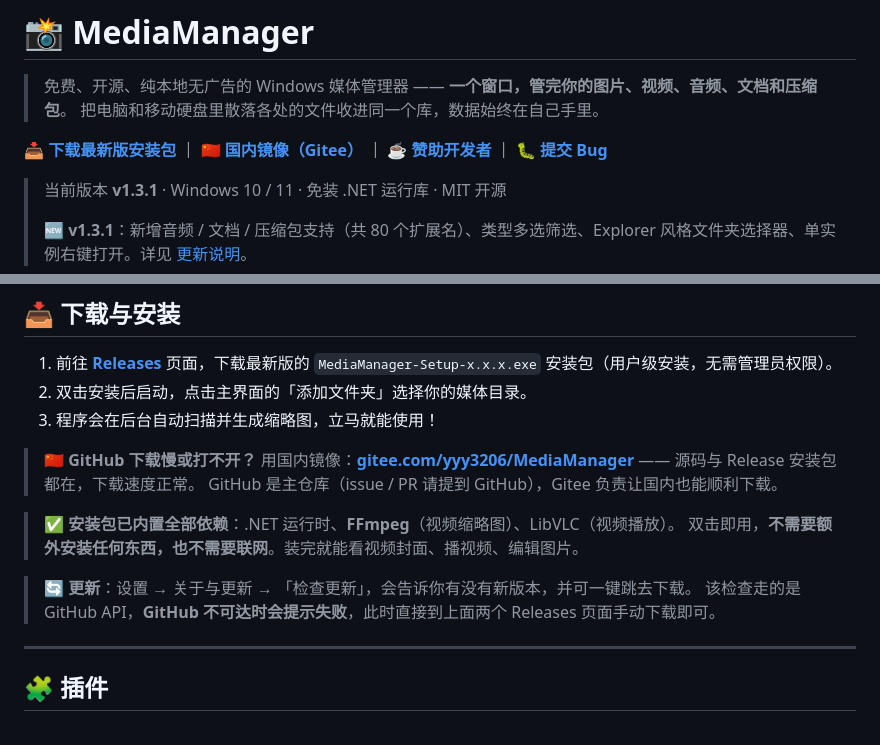
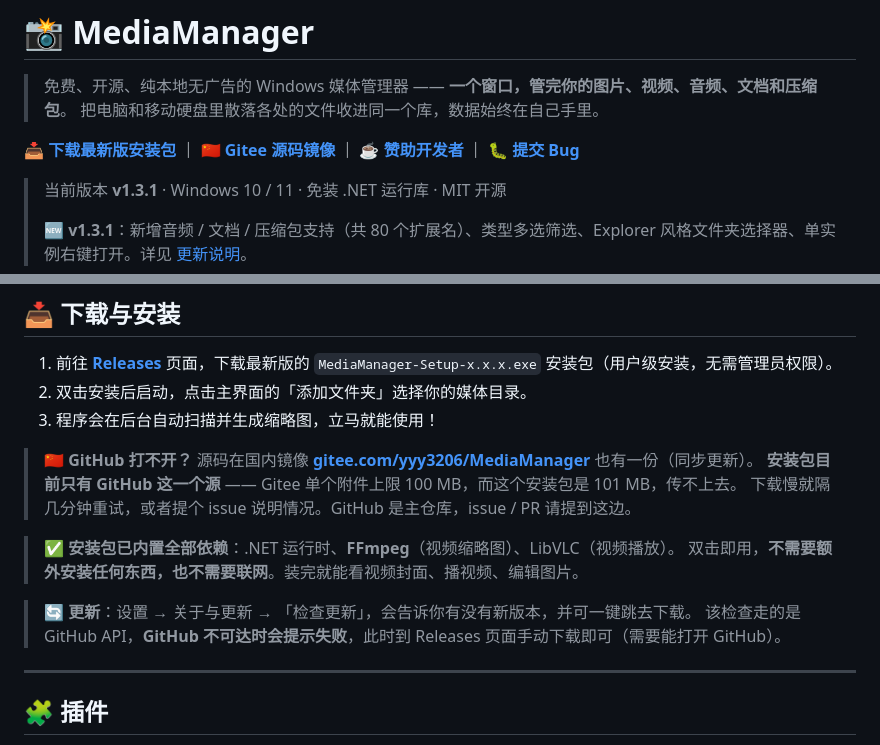
Before and after one commit to 3206YYY/MediaManager, a Markdown page: README.md, 2 parts joined by grey strips. Drawn GitHub-style.

Commit message:
feat(site): 一页式官网（无构建、无外部依赖）+ README 澄清 Gitee 只镜像源码

```diff
--- a/README.md
+++ b/README.md
@@ -5,7 +5,7 @@
 > 免费、开源、纯本地无广告的 Windows 媒体管理器 —— **一个窗口，管完你的图片、视频、音频、文档和压缩包**。
 > 把电脑和移动硬盘里散落各处的文件收进同一个库，数据始终在自己手里。
 
-**[📥 下载最新版安装包](https://github.com/3206YYY/MediaManager/releases)** ｜ **[🇨🇳 国内镜像（Gitee）](https://gitee.com/yyy3206/MediaManager/releases)** ｜ **[☕ 赞助开发者](#sponsor)** ｜ **[🐛 提交 Bug](https://github.com/3206YYY/MediaManager/issues)**
+**[📥 下载最新版安装包](https://github.com/3206YYY/MediaManager/releases)** ｜ **[🇨🇳 Gitee 源码镜像](https://gitee.com/yyy3206/MediaManager)** ｜ **[☕ 赞助开发者](#sponsor)** ｜ **[🐛 提交 Bug](https://github.com/3206YYY/MediaManager/issues)**
 
 > 当前版本 **v1.3.1** · Windows 10 / 11 · 免装 .NET 运行库 · MIT 开源
 >
@@ -82,14 +82,15 @@ C 盘、D 盘、移动硬盘里的图片、视频、音频、文档、压缩包
 2. 双击安装后启动，点击主界面的「添加文件夹」选择你的媒体目录。
 3. 程序会在后台自动扫描并生成缩略图，立马就能使用！
 
-> 🇨🇳 **GitHub 下载慢或打不开？** 用国内镜像：**[gitee.com/yyy3206/MediaManager](https://gitee.com/yyy3206/MediaManager)** —— 源码与 Release 安装包都在，下载速度正常。
-> GitHub 是主仓库（issue / PR 请提到 GitHub），Gitee 负责让国内也能顺利下载。
+> 🇨🇳 **GitHub 打不开？** 源码在国内镜像 **[gitee.com/yyy3206/MediaManager](https://gitee.com/yyy3206/MediaManager)** 也有一份（同步更新）。
+> **安装包目前只有 GitHub 这一个源** —— Gitee 单个附件上限 100 MB，而这个安装包是 101 MB，传不上去。
+> 下载慢就隔几分钟重试，或者提个 issue 说明情况。GitHub 是主仓库，issue / PR 请提到这边。
 
 > ✅ **安装包已内置全部依赖**：.NET 运行时、**FFmpeg**（视频缩略图）、LibVLC（视频播放）。
 > 双击即用，**不需要额外安装任何东西，也不需要联网**。装完就能看视频封面、播视频、编辑图片。
 
 > 🔄 **更新**：设置 → 关于与更新 → 「检查更新」，会告诉你有没有新版本，并可一键跳去下载。
-> 该检查走的是 GitHub API，**GitHub 不可达时会提示失败**，此时直接到上面两个 Releases 页面手动下载即可。
+> 该检查走的是 GitHub API，**GitHub 不可达时会提示失败**，此时到 Releases 页面手动下载即可（需要能打开 GitHub）。
 
 ---
 
```
Also changed, not shown: site/assets/app-dark.jpg (added), site/assets/app-light.jpg (added), site/assets/og.png (added), 1 other file.
